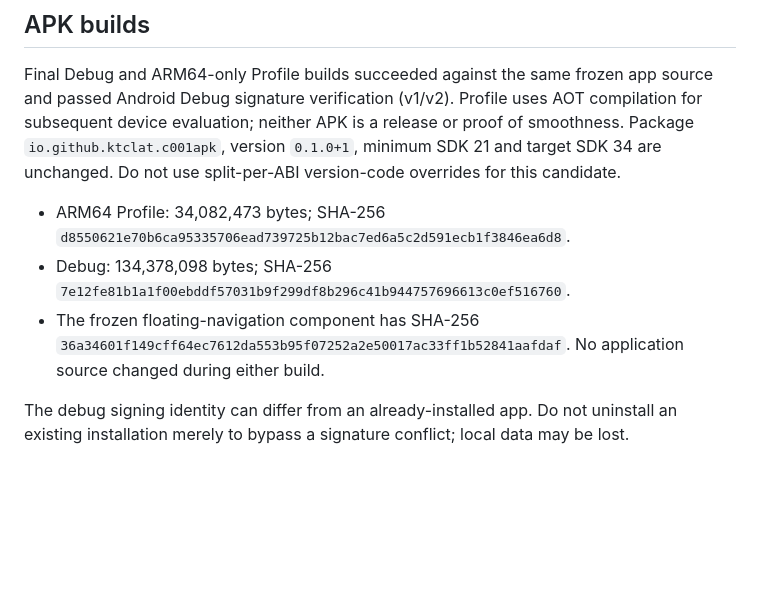
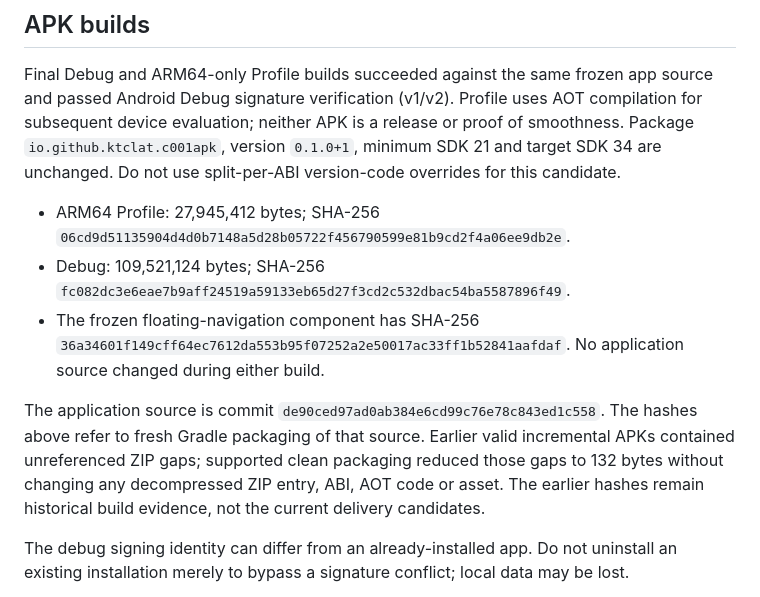
Before and after one commit to Ktclat/c001apk, a Markdown page: docs/reviews/floating-navigation-verification.md, the part around the change. GitHub-like rendering; blank space fills up the shorter version.

Commit message:
Document clean APK packaging verification [skip ci]

```diff
--- a/docs/reviews/floating-navigation-verification.md
+++ b/docs/reviews/floating-navigation-verification.md
@@ -63,9 +63,11 @@ This demonstrates that the added motion does not introduce per-tick feed rebuild
 
 Final Debug and ARM64-only Profile builds succeeded against the same frozen app source and passed Android Debug signature verification (v1/v2). Profile uses AOT compilation for subsequent device evaluation; neither APK is a release or proof of smoothness. Package `io.github.ktclat.c001apk`, version `0.1.0+1`, minimum SDK 21 and target SDK 34 are unchanged. Do not use split-per-ABI version-code overrides for this candidate.
 
-- ARM64 Profile: 34,082,473 bytes; SHA-256 `d8550621e70b6ca95335706ead739725b12bac7ed6a5c2d591ecb1f3846ea6d8`.
-- Debug: 134,378,098 bytes; SHA-256 `7e12fe81b1a1f00ebddf57031b9f299df8b296c41b944757696613c0ef516760`.
+- ARM64 Profile: 27,945,412 bytes; SHA-256 `06cd9d51135904d4d0b7148a5d28b05722f456790599e81b9cd2f4a06ee9db2e`.
+- Debug: 109,521,124 bytes; SHA-256 `fc082dc3e6eae7b9aff24519a59133eb65d27f3cd2c532dbac54ba5587896f49`.
 - The frozen floating-navigation component has SHA-256 `36a34601f149cff64ec7612da553b95f07252a2e50017ac33ff1b52841aafdaf`. No application source changed during either build.
+
+The application source is commit `de90ced97ad0ab384e6cd99c76e78c843ed1c558`. The hashes above refer to fresh Gradle packaging of that source. Earlier valid incremental APKs contained unreferenced ZIP gaps; supported clean packaging reduced those gaps to 132 bytes without changing any decompressed ZIP entry, ABI, AOT code or asset. The earlier hashes remain historical build evidence, not the current delivery candidates.
 
 The debug signing identity can differ from an already-installed app. Do not uninstall an existing installation merely to bypass a signature conflict; local data may be lost.
 
```
